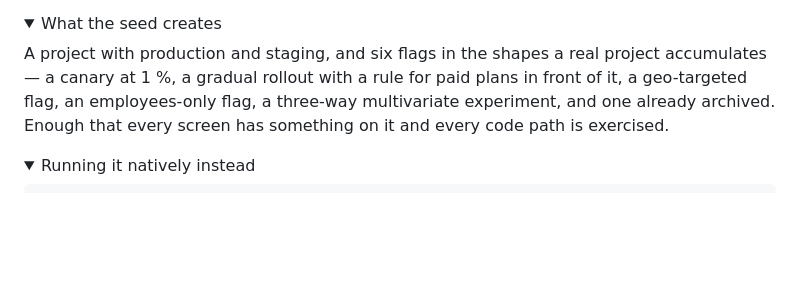
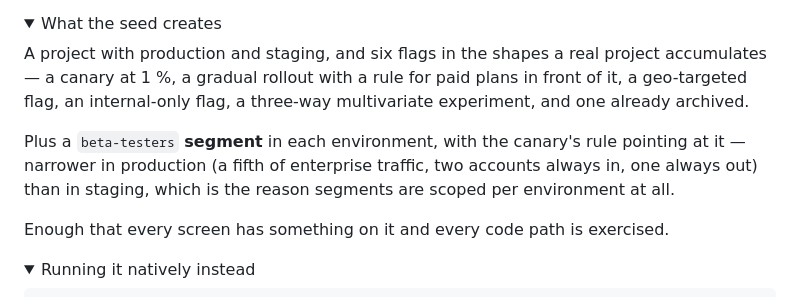
Before and after one commit to Ssebv/flagforge, a Markdown page: README.md, the part around the change. Rendered like a GitHub page; folded sections open; blank space fills up the shorter version.

Commit message:
docs: the seed summary never mentioned the segment it creates
"What the seed creates" still described the catalogue from before segments
existed, so the newest feature was invisible in the one place a reader looks
to find out what they will see after `flagforge seed`. It also called
`search.rerank` employees-only when the seed describes it as internal.

Co-Authored-By: Claude Opus 5 (1M context) <noreply@anthropic.com>

```diff
--- a/README.md
+++ b/README.md
@@ -126,9 +126,15 @@ migrations on boot. `seed` prints the sign-in details and an SDK key.
 
 A project with production and staging, and six flags in the shapes a real
 project accumulates — a canary at 1 %, a gradual rollout with a rule for paid
-plans in front of it, a geo-targeted flag, an employees-only flag, a
-three-way multivariate experiment, and one already archived. Enough that every
-screen has something on it and every code path is exercised.
+plans in front of it, a geo-targeted flag, an internal-only flag, a three-way
+multivariate experiment, and one already archived.
+
+Plus a `beta-testers` **segment** in each environment, with the canary's rule
+pointing at it — narrower in production (a fifth of enterprise traffic, two
+accounts always in, one always out) than in staging, which is the reason
+segments are scoped per environment at all.
+
+Enough that every screen has something on it and every code path is exercised.
 </details>
 
 <details>
```
